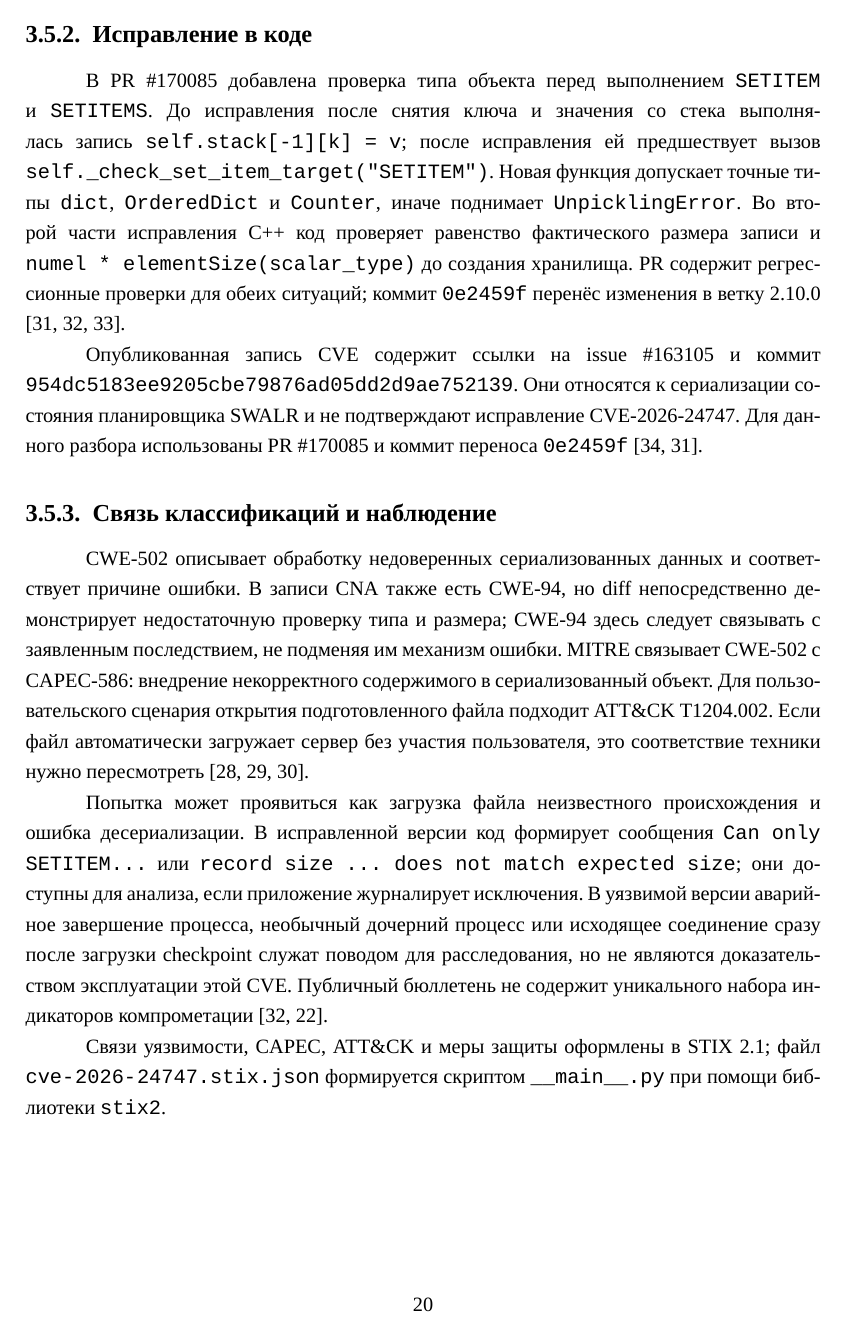
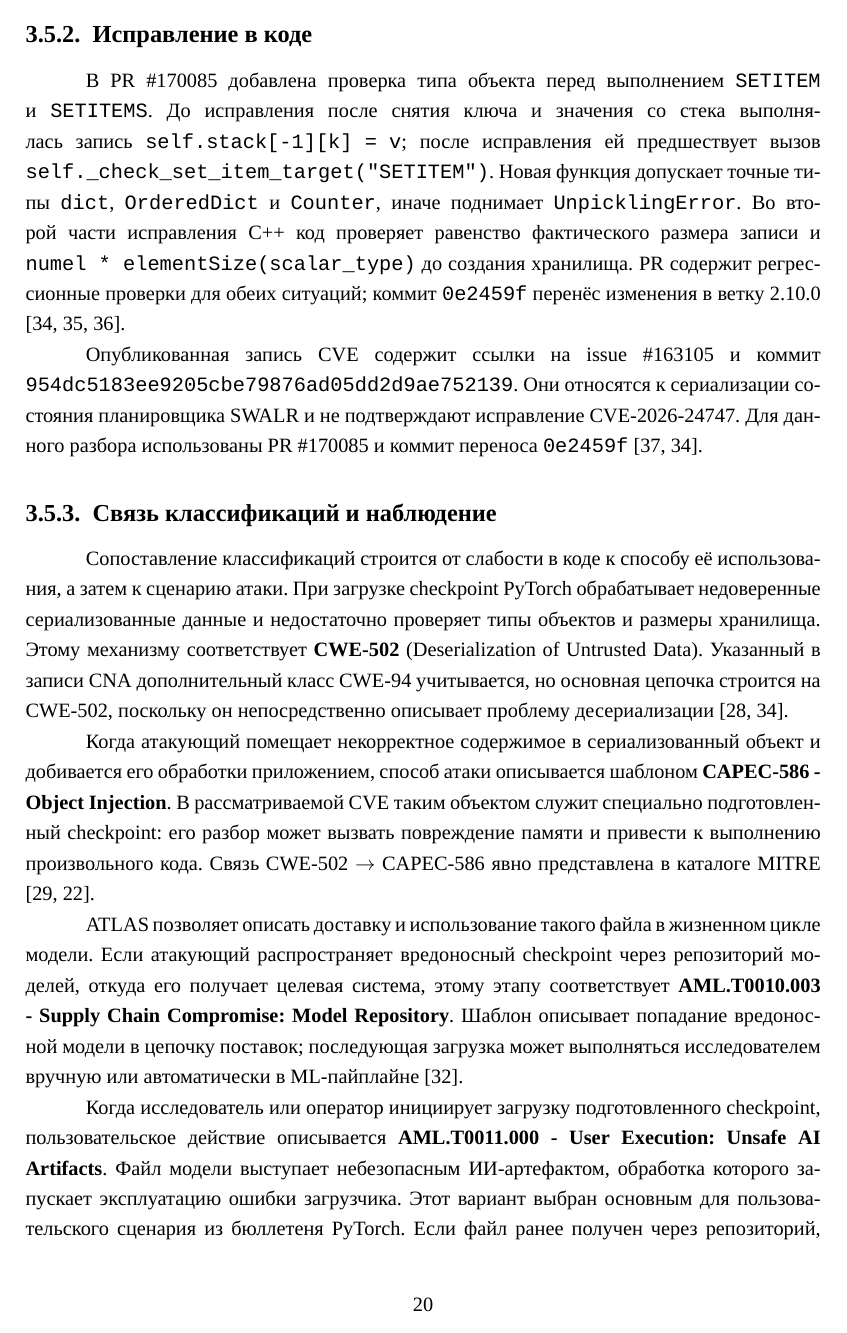
Before and after one commit to quiner1793/HSE-Cybersecurity-Programming-Work1, a LaTeX thesis (report/report.tex): page 21 of 30 before the commit and page 21 of 31 after it. Compiled offline with XeLaTeX.

Commit message:
mitre report

```diff
--- a/report/report.tex
+++ b/report/report.tex
@@ -377,8 +377,14 @@ GitHub issue & 2 \\
 
 \subsection{Связь классификаций и наблюдение}
 
-CWE-502 описывает обработку недоверенных сериализованных данных и соответствует причине ошибки. В записи CNA также есть CWE-94, но diff непосредственно демонстрирует недостаточную проверку типа и размера; CWE-94 здесь следует связывать с заявленным последствием, не подменяя им механизм ошибки. MITRE связывает CWE-502 с CAPEC-586: внедрение некорректного содержимого в сериализованный объект. Для пользовательского сценария открытия подготовленного файла подходит ATT\&CK T1204.002. Если файл автоматически загружает сервер без участия пользователя, это соответствие техники нужно пересмотреть \cite{cwe502,capec586,attack1204}.
+\begingroup
+\clubpenalty=10000
+\widowpenalty=10000
 
-Попытка может проявиться как загрузка файла неизвестного происхождения и ошибка десериализации. В исправленной версии код формирует сообщения \texttt{Can only SETITEM...} или \texttt{record size ... does not match expected size}; они доступны для анализа, если приложение журналирует исключения. В уязвимой версии аварийное завершение процесса, необычный дочерний процесс или исходящее соединение сразу после загрузки checkpoint служат поводом для расследования, но не являются доказательством эксплуатации этой CVE. Публичный бюллетень не содержит уникального набора индикаторов компрометации \cite{fixcommit,ghsa}.
+Сопоставление классификаций строится от слабости в коде к способу её использования, а затем к сценарию атаки. При загрузке checkpoint PyTorch обрабатывает недоверенные сериализованные данные и недостаточно проверяет типы объектов и размеры хранилища. Этому механизму соответствует \textbf{CWE-502} (Deserialization of Untrusted Data). Указанный в записи CNA дополнительный класс CWE-94 учитывается, но основная цепочка строится на CWE-502, поскольку он непосредственно описывает проблему десериализации \cite{cwe502,fixpr}.
 
-Связи уязвимости, CAPEC, ATT\&CK и меры защиты оформлены в STIX 2.1; файл \stixref\ формируется скриптом \path{__main__.py} при помощи библиотеки \texttt{stix2}.
+Когда атакующий помещает некорректное содержимое в сериализованный объект и добивается его обработки приложением, способ атаки описывается шаблоном \textbf{\mbox{CAPEC-586} - Object Injection}. В рассматриваемой CVE таким объектом служит специально подготовленный checkpoint: его разбор может вызвать повреждение памяти и привести к выполнению произвольного кода. Связь CWE-502 $\rightarrow$ CAPEC-586 явно представлена в каталоге MITRE \cite{capec586,ghsa}.
+
+ATLAS позволяет описать доставку и использование такого файла в жизненном цикле модели. Если атакующий распространяет вредоносный checkpoint через репозиторий моделей, откуда его получает целевая система, этому этапу соответствует \textbf{AML.T0010.003 - Supply Chain Compromise: Model Repository}. Шаблон описывает попадание вредоносной модели в цепочку поставок; последующая загрузка может выполняться исследователем вручную или автоматически в ML-пайплайне \cite{atlas202610}.
+
+Когда исследователь или оператор инициирует загрузку подготовленного checkpoint, пользовательское действие описывается \textbf{AML.T0011.000 - User Execution: Unsafe AI Artifacts}. Файл модели выступает небезопасным ИИ-артефактом, обработка которого запускает эксплуатацию ошибки загрузчика. Этот вариант выбран основным для пользовательского сценария из бюллетеня PyTorch. Если файл ранее получен через репозиторий, AML.T0010.003 и AML.T0011.000 описывают последовательные этапы одной атаки: доставку модели и её загрузку \cite{atlas202610,ghsa}.
```
Also changed, not shown: report/report.tex (17 more changed lines).
